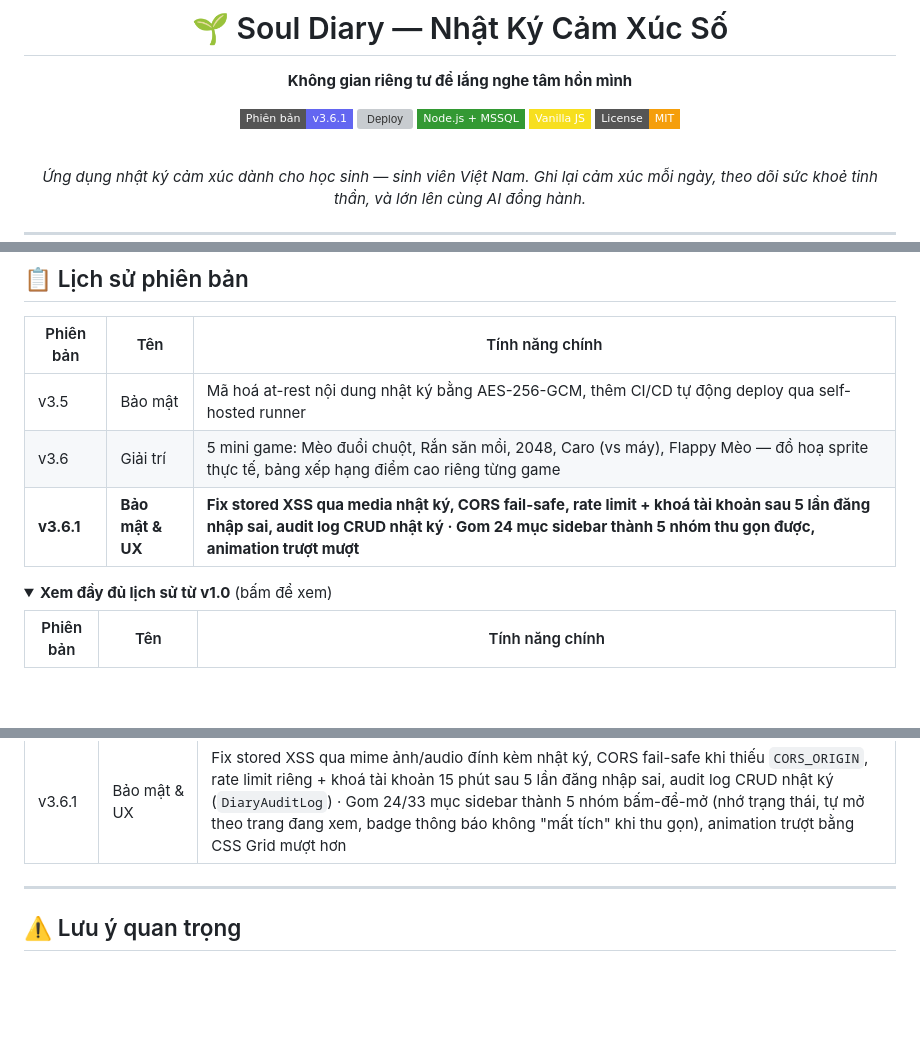
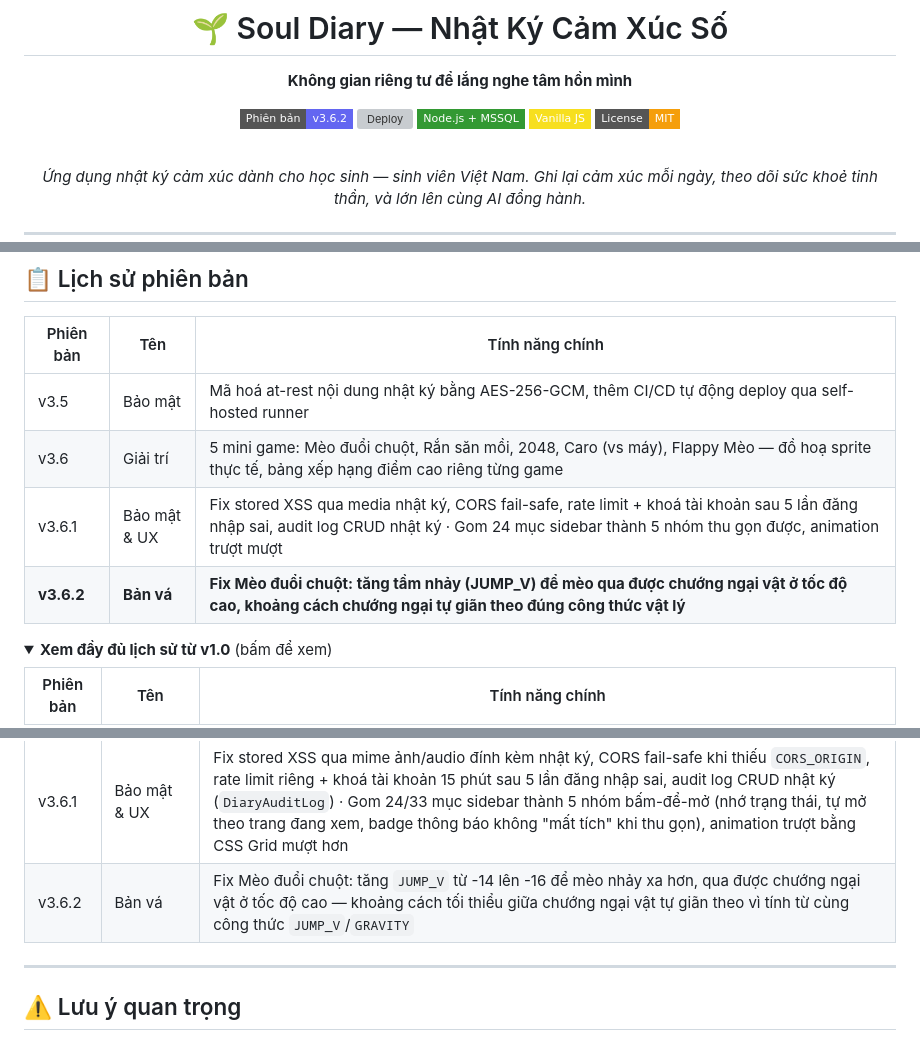
Before and after one commit to anhtaictv/Soul-Diary, a Markdown page: README.md, 3 parts joined by grey strips. GitHub-like rendering; folded sections open; badges without logos; blank space fills up the shorter version; grey boxes are pictures that could not be loaded.

Commit message:
Cap nhat README: bump badge + lich su phien ban len v3.6.2

```diff
--- a/README.md
+++ b/README.md
@@ -4,7 +4,7 @@
 
 **Không gian riêng tư để lắng nghe tâm hồn mình**
 
-[![Phiên bản](https://img.shields.io/badge/Phiên_bản-v3.6.1-6366f1?style=flat-square&logo=github&logoColor=white)](https://github.com/anhtaictv/Soul-Diary)
+[![Phiên bản](https://img.shields.io/badge/Phiên_bản-v3.6.2-6366f1?style=flat-square&logo=github&logoColor=white)](https://github.com/anhtaictv/Soul-Diary)
 [![Deploy](https://img.shields.io/github/actions/workflow/status/anhtaictv/Soul-Diary/soul-diary-deploy-windows.yml?style=flat-square&label=Deploy&logo=githubactions&logoColor=white)](https://github.com/anhtaictv/Soul-Diary/actions/workflows/soul-diary-deploy-windows.yml)
 [![Stack](https://img.shields.io/badge/Node.js_+_MSSQL-339933?style=flat-square&logo=nodedotjs&logoColor=white)]()
 [![Vanilla JS](https://img.shields.io/badge/Vanilla_JS-F7DF1E?style=flat-square&logo=javascript&logoColor=black)]()
@@ -287,7 +287,8 @@ pm2 restart souldiary-api
 |-----------|-----|-----------------|
 | v3.5 | Bảo mật | Mã hoá at-rest nội dung nhật ký bằng AES-256-GCM, thêm CI/CD tự động deploy qua self-hosted runner |
 | v3.6 | Giải trí | 5 mini game: Mèo đuổi chuột, Rắn săn mồi, 2048, Caro (vs máy), Flappy Mèo — đồ hoạ sprite thực tế, bảng xếp hạng điểm cao riêng từng game |
-| **v3.6.1** | **Bảo mật & UX** | **Fix stored XSS qua media nhật ký, CORS fail-safe, rate limit + khoá tài khoản sau 5 lần đăng nhập sai, audit log CRUD nhật ký · Gom 24 mục sidebar thành 5 nhóm thu gọn được, animation trượt mượt** |
+| v3.6.1 | Bảo mật & UX | Fix stored XSS qua media nhật ký, CORS fail-safe, rate limit + khoá tài khoản sau 5 lần đăng nhập sai, audit log CRUD nhật ký · Gom 24 mục sidebar thành 5 nhóm thu gọn được, animation trượt mượt |
+| **v3.6.2** | **Bản vá** | **Fix Mèo đuổi chuột: tăng tầm nhảy (JUMP_V) để mèo qua được chướng ngại vật ở tốc độ cao, khoảng cách chướng ngại tự giãn theo đúng công thức vật lý** |
 
 <details>
 <summary><b>Xem đầy đủ lịch sử từ v1.0</b> (bấm để xem)</summary>
@@ -323,6 +324,7 @@ pm2 restart souldiary-api
 | v3.5 | Bảo mật | Mã hoá at-rest nội dung nhật ký bằng AES-256-GCM, CI/CD tự động deploy qua self-hosted GitHub Actions runner |
 | v3.6 | Giải trí | 5 mini game: Mèo đuổi chuột, Rắn săn mồi, 2048, Caro (vs máy), Flappy Mèo — đồ hoạ sprite thực tế, bảng xếp hạng điểm cao riêng từng game |
 | v3.6.1 | Bảo mật & UX | Fix stored XSS qua mime ảnh/audio đính kèm nhật ký, CORS fail-safe khi thiếu `CORS_ORIGIN`, rate limit riêng + khoá tài khoản 15 phút sau 5 lần đăng nhập sai, audit log CRUD nhật ký (`DiaryAuditLog`) · Gom 24/33 mục sidebar thành 5 nhóm bấm-để-mở (nhớ trạng thái, tự mở theo trang đang xem, badge thông báo không "mất tích" khi thu gọn), animation trượt bằng CSS Grid mượt hơn |
+| v3.6.2 | Bản vá | Fix Mèo đuổi chuột: tăng `JUMP_V` từ -14 lên -16 để mèo nhảy xa hơn, qua được chướng ngại vật ở tốc độ cao — khoảng cách tối thiểu giữa chướng ngại vật tự giãn theo vì tính từ cùng công thức `JUMP_V`/`GRAVITY` |
 
 </details>
 
```
